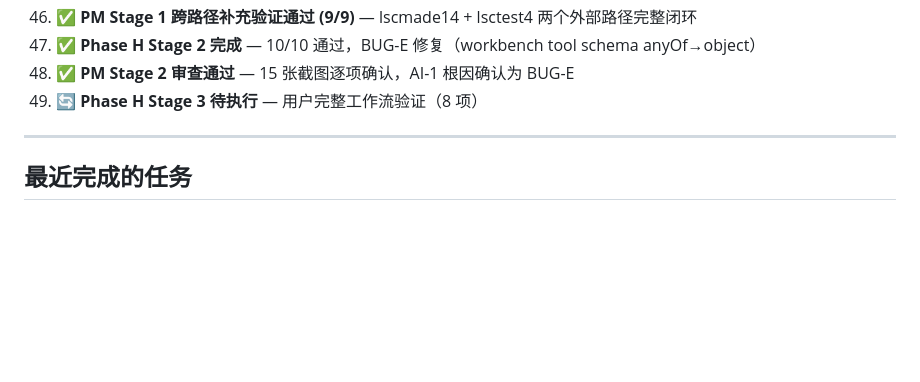
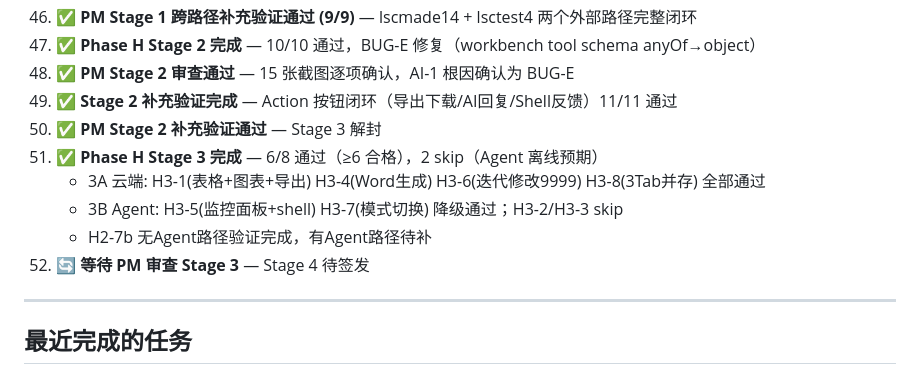
Before and after one commit to lsc0103/lsc-ai, a Markdown page: .claude/current-task.md, the part around the change. GitHub-like rendering; blank space fills up the shorter version.

```diff
--- a/.claude/current-task.md
+++ b/.claude/current-task.md
@@ -235,7 +235,13 @@ e2e/
 46. ✅ **PM Stage 1 跨路径补充验证通过 (9/9)** — lscmade14 + lsctest4 两个外部路径完整闭环
 47. ✅ **Phase H Stage 2 完成** — 10/10 通过，BUG-E 修复（workbench tool schema anyOf→object）
 48. ✅ **PM Stage 2 审查通过** — 15 张截图逐项确认，AI-1 根因确认为 BUG-E
-49. 🔄 **Phase H Stage 3 待执行** — 用户完整工作流验证（8 项）
+49. ✅ **Stage 2 补充验证完成** — Action 按钮闭环（导出下载/AI回复/Shell反馈）11/11 通过
+50. ✅ **PM Stage 2 补充验证通过** — Stage 3 解封
+51. ✅ **Phase H Stage 3 完成** — 6/8 通过（≥6 合格），2 skip（Agent 离线预期）
+    - 3A 云端: H3-1(表格+图表+导出) H3-4(Word生成) H3-6(迭代修改9999) H3-8(3Tab并存) 全部通过
+    - 3B Agent: H3-5(监控面板+shell) H3-7(模式切换) 降级通过；H3-2/H3-3 skip
+    - H2-7b 无Agent路径验证完成，有Agent路径待补
+52. 🔄 **等待 PM 审查 Stage 3** — Stage 4 待签发
 
 ---
 
```
Also changed, not shown: .claude/dev-log.md (+36 -0 lines).
